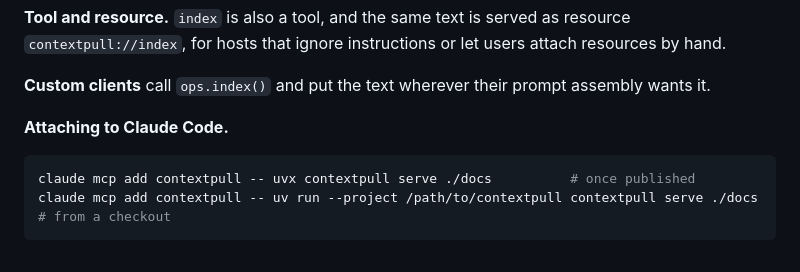
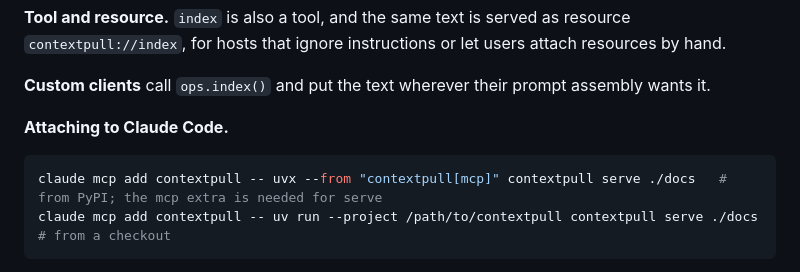
Before and after one commit to mi2arun/contextpull, a Markdown page: docs/system-design.md, the part around the change. GitHub-like rendering.

````diff
--- a/docs/system-design.md
+++ b/docs/system-design.md
@@ -177,7 +177,7 @@ Every result carries `id`, `heading_path` and `doc` so the model can cite withou
 **Attaching to Claude Code.**
 
 ```sh
-claude mcp add contextpull -- uvx contextpull serve ./docs          # once published
+claude mcp add contextpull -- uvx --from "contextpull[mcp]" contextpull serve ./docs   # from PyPI; the mcp extra is needed for serve
 claude mcp add contextpull -- uv run --project /path/to/contextpull contextpull serve ./docs   # from a checkout
 ```
 
````
Also changed, not shown: README.md (+3 -4 lines), docs/README.md (+1 -1 lines).
